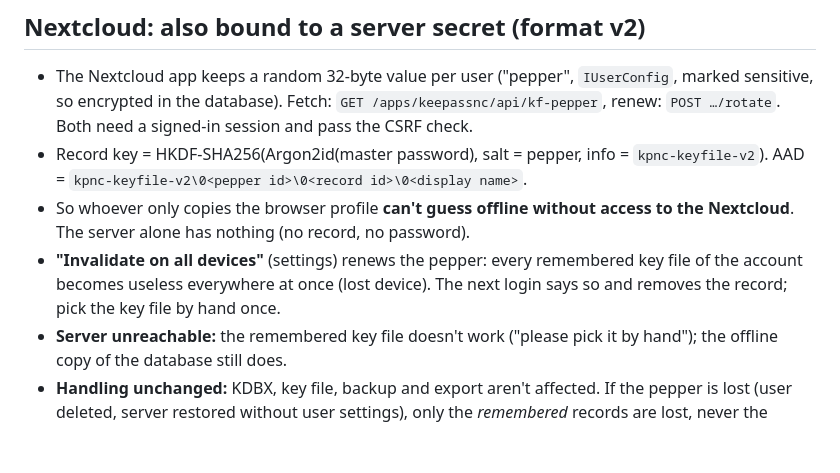
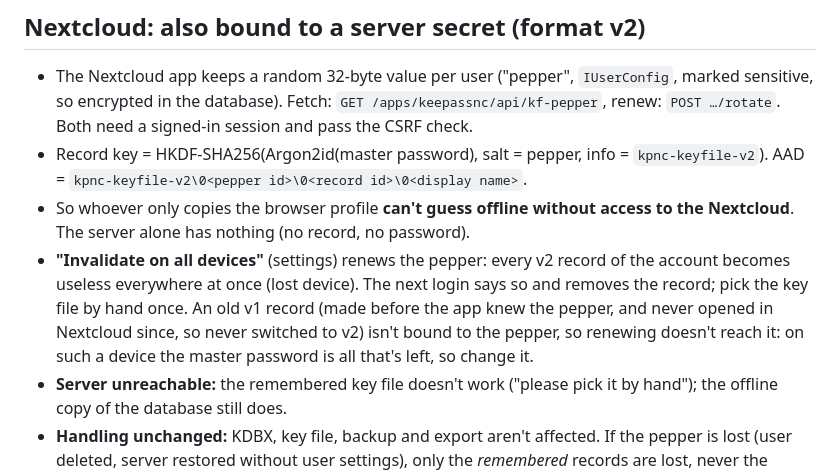
Before and after one commit to StudioCuda/KeePassNC, a Markdown page: docs/KEYFILE-MEMORY.md, the part around the change. Rendered like a GitHub page; blank space fills up the shorter version.

```diff
--- a/docs/KEYFILE-MEMORY.md
+++ b/docs/KEYFILE-MEMORY.md
@@ -23,7 +23,7 @@ If your KDBX needs a master password **and** a key file, you'd have to pick the
 - The Nextcloud app keeps a random 32-byte value per user ("pepper", `IUserConfig`, marked sensitive, so encrypted in the database). Fetch: `GET /apps/keepassnc/api/kf-pepper`, renew: `POST …/rotate`. Both need a signed-in session and pass the CSRF check.
 - Record key = HKDF-SHA256(Argon2id(master password), salt = pepper, info = `kpnc-keyfile-v2`). AAD = `kpnc-keyfile-v2\0<pepper id>\0<record id>\0<display name>`.
 - So whoever only copies the browser profile **can't guess offline without access to the Nextcloud**. The server alone has nothing (no record, no password).
-- **"Invalidate on all devices"** (settings) renews the pepper: every remembered key file of the account becomes useless everywhere at once (lost device). The next login says so and removes the record; pick the key file by hand once.
+- **"Invalidate on all devices"** (settings) renews the pepper: every v2 record of the account becomes useless everywhere at once (lost device). The next login says so and removes the record; pick the key file by hand once. An old v1 record (made before the app knew the pepper, and never opened in Nextcloud since, so never switched to v2) isn't bound to the pepper, so renewing doesn't reach it: on such a device the master password is all that's left, so change it.
 - **Server unreachable:** the remembered key file doesn't work ("please pick it by hand"); the offline copy of the database still does.
 - **Handling unchanged:** KDBX, key file, backup and export aren't affected. If the pepper is lost (user deleted, server restored without user settings), only the *remembered* records are lost, never the database. Disabling the app keeps the pepper on purpose (Nextcloud runs uninstall steps on every disable), so switching it off and on again costs nothing.
 - Older v1 records are switched to v2 after the next successful open in Nextcloud. The standalone page stays on v1.
```
Also changed, not shown: README.md (+1 -1 lines), docs/FEATURES.md (+1 -1 lines).
